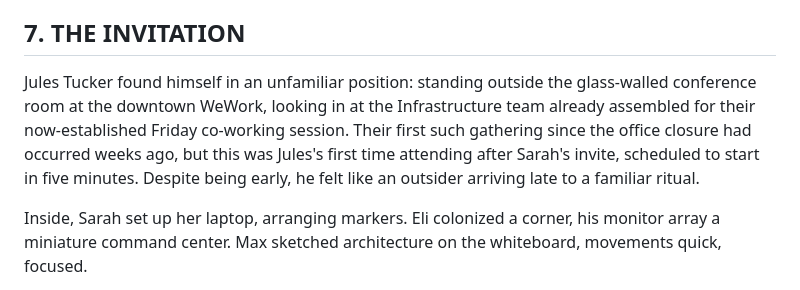
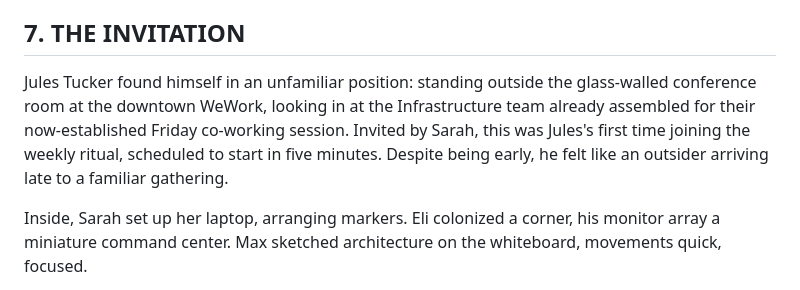
Before and after one commit to loftwah/downscope, a Markdown page: src/pages/chapter-three.md, the part around the change. GitHub-like rendering.

Commit message:
progress

```diff
--- a/src/pages/chapter-three.md
+++ b/src/pages/chapter-three.md
@@ -492,7 +492,7 @@ Opened Jira, found the highest priority ticket assigned by Victor. Plunged back
 
 ## 7. THE INVITATION
 
-Jules Tucker found himself in an unfamiliar position: standing outside the glass-walled conference room at the downtown WeWork, looking in at the Infrastructure team already assembled for their now-established Friday co-working session. Their first such gathering since the office closure had occurred weeks ago, but this was Jules's first time attending after Sarah's invite, scheduled to start in five minutes. Despite being early, he felt like an outsider arriving late to a familiar ritual.
+Jules Tucker found himself in an unfamiliar position: standing outside the glass-walled conference room at the downtown WeWork, looking in at the Infrastructure team already assembled for their now-established Friday co-working session. Invited by Sarah, this was Jules's first time joining the weekly ritual, scheduled to start in five minutes. Despite being early, he felt like an outsider arriving late to a familiar gathering.
 
 Inside, Sarah set up her laptop, arranging markers. Eli colonized a corner, his monitor array a miniature command center. Max sketched architecture on the whiteboard, movements quick, focused.
 
```
